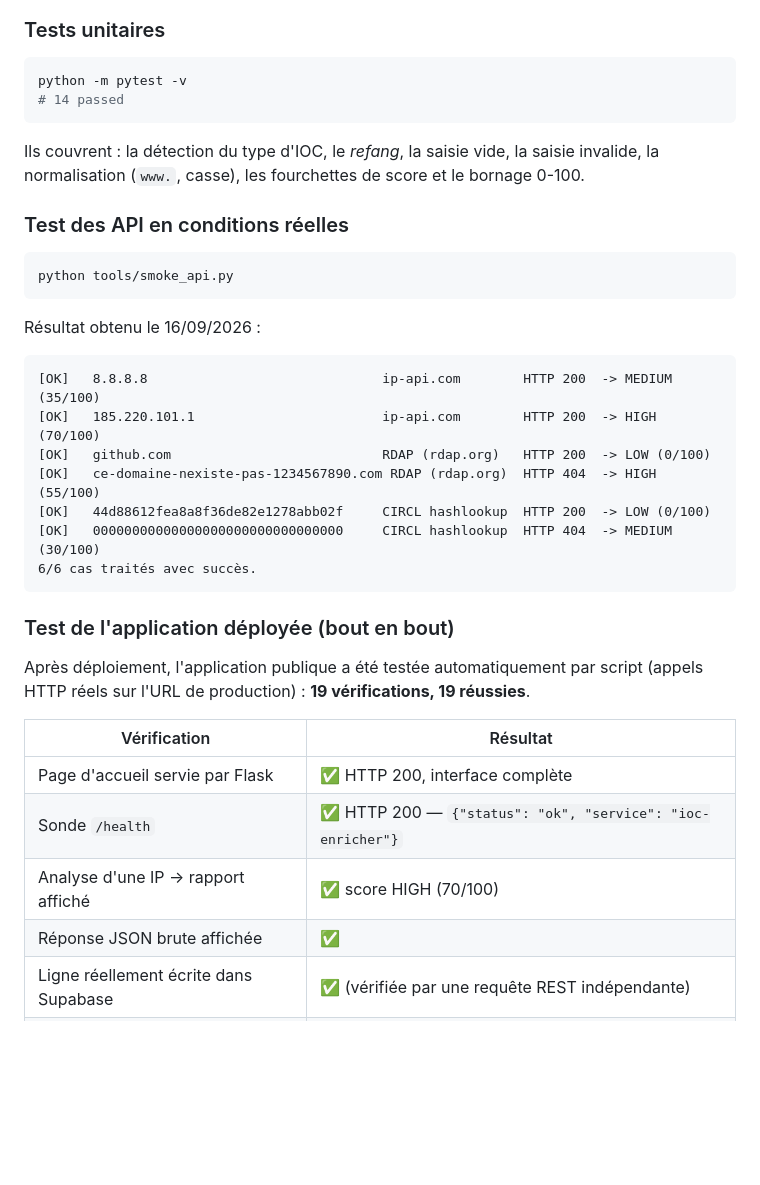
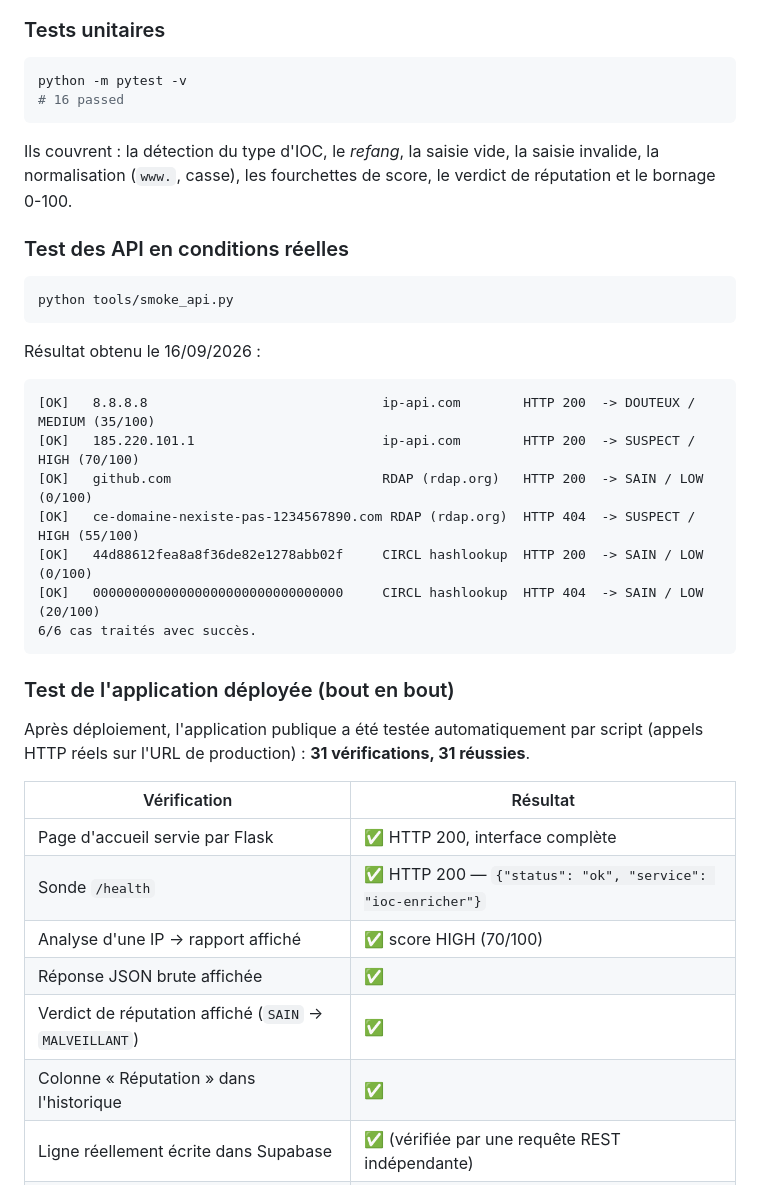
Before and after one commit to tad-code/ioc-enricher, a Markdown page: README.md, the part around one of its changes. Drawn GitHub-style; blank space fills up the shorter version.

````diff
--- a/README.md
+++ b/README.md
@@ -270,12 +270,12 @@ vercel --prod
 
 ```bash
 python -m pytest -v
-# 14 passed
+# 16 passed
 ```
 
 Ils couvrent : la détection du type d'IOC, le *refang*, la saisie vide, la
-saisie invalide, la normalisation (`www.`, casse), les fourchettes de score et
-le bornage 0-100.
+saisie invalide, la normalisation (`www.`, casse), les fourchettes de score, le
+verdict de réputation et le bornage 0-100.
 
 ### Test des API en conditions réelles
 
@@ -286,19 +286,19 @@ python tools/smoke_api.py
 Résultat obtenu le 16/09/2026 :
 
 ```
-[OK]   8.8.8.8                              ip-api.com        HTTP 200  -> MEDIUM (35/100)
-[OK]   185.220.101.1                        ip-api.com        HTTP 200  -> HIGH (70/100)
-[OK]   github.com                           RDAP (rdap.org)   HTTP 200  -> LOW (0/100)
-[OK]   ce-domaine-nexiste-pas-1234567890.com RDAP (rdap.org)  HTTP 404  -> HIGH (55/100)
-[OK]   44d88612fea8a8f36de82e1278abb02f     CIRCL hashlookup  HTTP 200  -> LOW (0/100)
-[OK]   00000000000000000000000000000000     CIRCL hashlookup  HTTP 404  -> MEDIUM (30/100)
+[OK]   8.8.8.8                              ip-api.com        HTTP 200  -> DOUTEUX / MEDIUM (35/100)
+[OK]   185.220.101.1                        ip-api.com        HTTP 200  -> SUSPECT / HIGH (70/100)
+[OK]   github.com                           RDAP (rdap.org)   HTTP 200  -> SAIN / LOW (0/100)
+[OK]   ce-domaine-nexiste-pas-1234567890.com RDAP (rdap.org)  HTTP 404  -> SUSPECT / HIGH (55/100)
+[OK]   44d88612fea8a8f36de82e1278abb02f     CIRCL hashlookup  HTTP 200  -> SAIN / LOW (0/100)
+[OK]   00000000000000000000000000000000     CIRCL hashlookup  HTTP 404  -> SAIN / LOW (20/100)
 6/6 cas traités avec succès.
 ```
 
 ### Test de l'application déployée (bout en bout)
 
 Après déploiement, l'application publique a été testée automatiquement par script
-(appels HTTP réels sur l'URL de production) : **19 vérifications, 19 réussies**.
+(appels HTTP réels sur l'URL de production) : **31 vérifications, 31 réussies**.
 
 | Vérification | Résultat |
 |---|---|
@@ -306,6 +306,8 @@ Après déploiement, l'application publique a été testée automatiquement par
 | Sonde `/health` | ✅ HTTP 200 — `{"status": "ok", "service": "ioc-enricher"}` |
 | Analyse d'une IP → rapport affiché | ✅ score HIGH (70/100) |
 | Réponse JSON brute affichée | ✅ |
+| Verdict de réputation affiché (`SAIN` → `MALVEILLANT`) | ✅ |
+| Colonne « Réputation » dans l'historique | ✅ |
 | Ligne réellement écrite dans Supabase | ✅ (vérifiée par une requête REST indépendante) |
 | Analyse d'un domaine et d'un hash | ✅ HTTP 200 |
 | Saisie invalide / saisie vide | ✅ HTTP 400 + message explicite |
````
Also changed, not shown: other parts of README.md (+2 -2 lines), docs/GUIDE-SOUTENANCE.md (+6 -3 lines), docs/capture-accueil.png, docs/capture-domaine.png, docs/capture-json.png, docs/capture-rapport.png, 7 other files.
